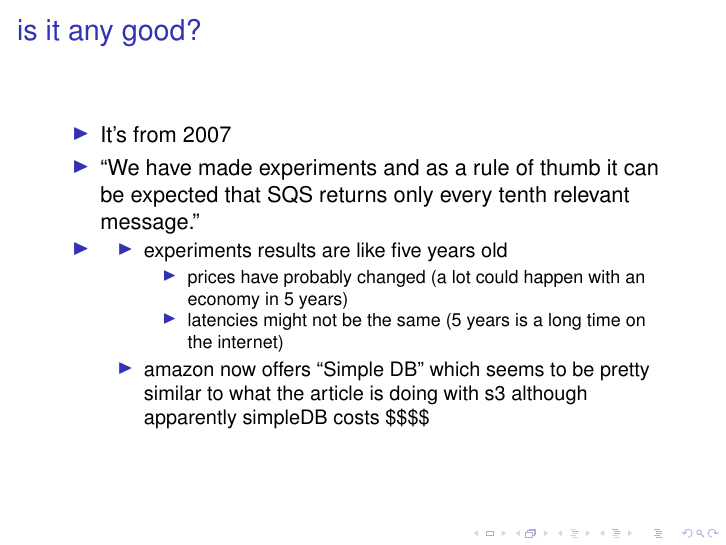
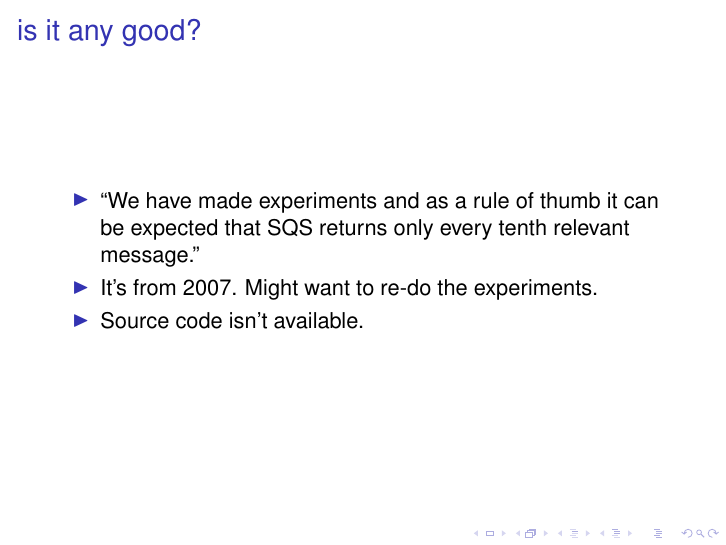
Before and after one commit to otron/tdt4250-presentation, LaTeX slides (presentation.tex): page 12 of 16 before the commit and page 12 of 15 after it. Compiled offline with pdfLaTeX.

Commit message:
working draft, minor changes might be to come

```diff
--- a/presentation.tex
+++ b/presentation.tex
@@ -180,23 +180,11 @@
   \begin{frame}{is it any good?}
     \begin{itemize}
       \item
-        It's from 2007
-      \item
         ``We have made experiments and as a rule of thumb it can be expected that SQS returns only every tenth relevant message.''
       \item
-
-        \begin{itemize}
-        \item
-          experiments results are like five years old
-          \begin{itemize}
-          \item
-            prices have probably changed (a lot could happen with an economy in 5 years)
-          \item
-            latencies might not be the same (5 years is a long time on the internet)
-          \end{itemize}
-        \item
-          amazon now offers ``Simple DB'' which seems to be pretty similar to what the article is doing with s3 although apparently simpleDB costs \$\$\$\$
-        \end{itemize}
+        It's from 2007. Might want to re-do the experiments.
+      \item
+        Source code isn't available.
       \end{itemize}
     \end{frame}
 
```
Also changed, not shown: presentation.tex (13 more changed lines).
